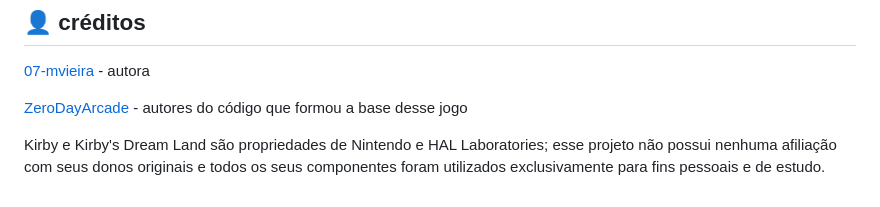
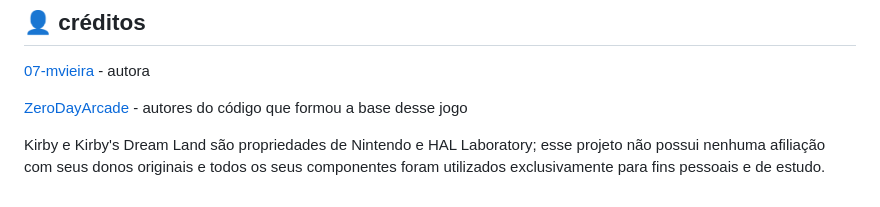
Before and after one commit to 07-mvieira/greengreens.js-alpha, a Markdown page: README.md, the part around the change. Rendered like a GitHub page.

```diff
--- a/README.md
+++ b/README.md
@@ -88,4 +88,4 @@ o jogo é controlado exclusivamente pelo teclado.
 
 [ZeroDayArcade](https://github.com/ZeroDayArcade) - autores do código que formou a base desse jogo
 
-Kirby e Kirby's Dream Land são propriedades de Nintendo e HAL Laboratories; esse projeto não possui nenhuma afiliação com seus donos originais e todos os seus componentes foram utilizados exclusivamente para fins pessoais e de estudo.
+Kirby e Kirby's Dream Land são propriedades de Nintendo e HAL Laboratory; esse projeto não possui nenhuma afiliação com seus donos originais e todos os seus componentes foram utilizados exclusivamente para fins pessoais e de estudo.
```
